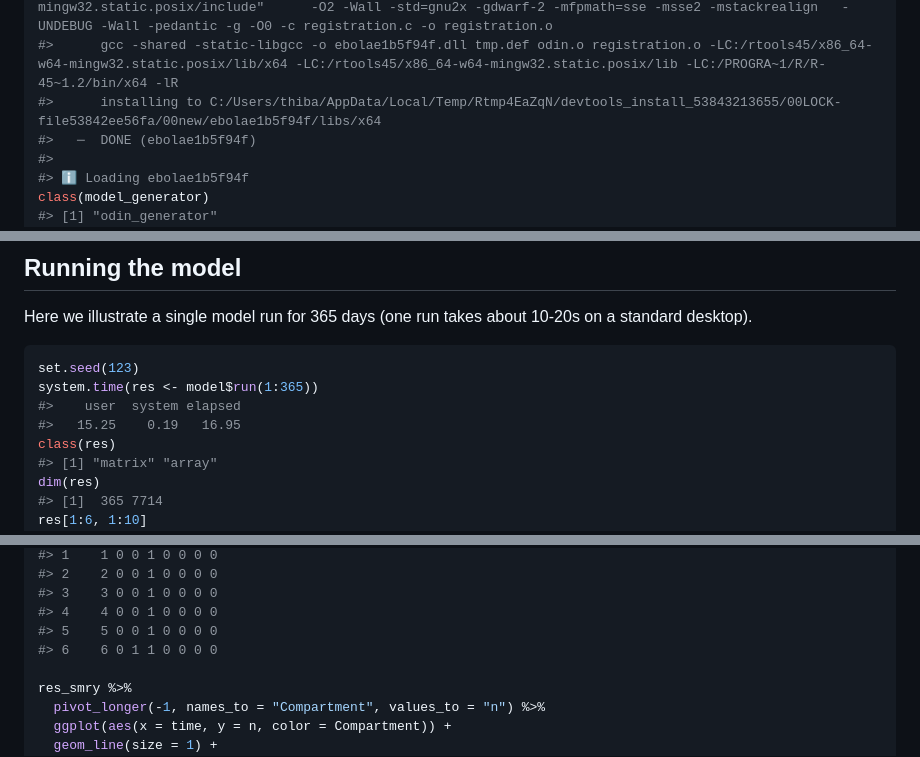
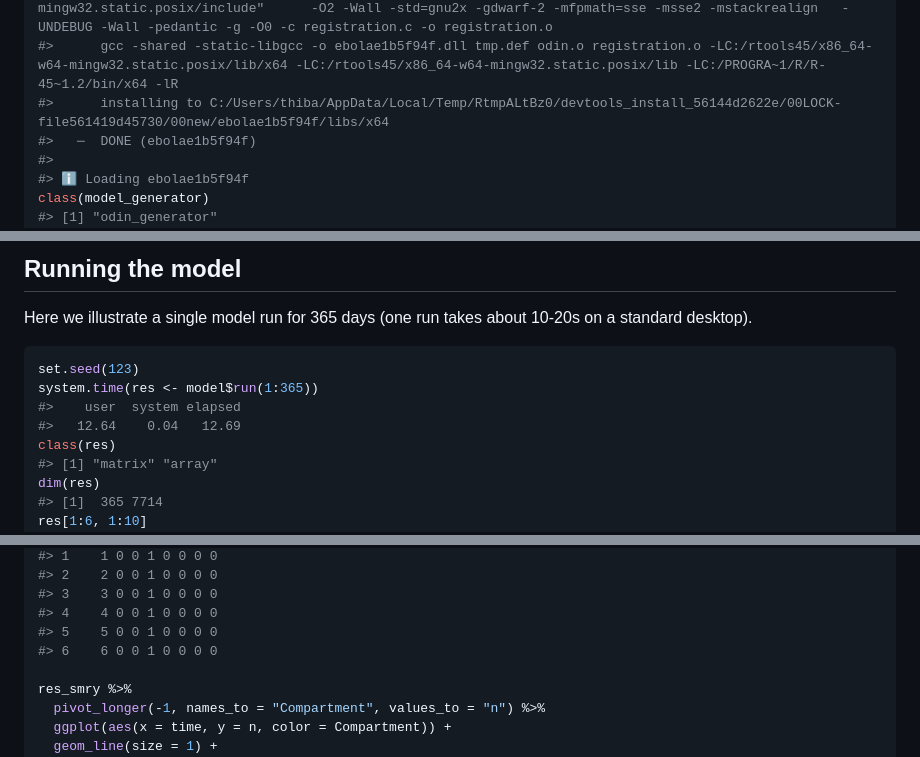
Before and after one commit to thibautjombart/ebola_model_odin, a Markdown page: README.md, 3 parts joined by grey strips. Drawn GitHub-style.

```diff
--- a/README.md
+++ b/README.md
@@ -59,7 +54,7 @@ model_generator <- odin::odin(path_model)
 #>      gcc  -I"C:/PROGRA~1/R/R-45~1.2/include" -DNDEBUG     -I"C:/rtools45/x86_64-w64-mingw32.static.posix/include"      -O2 -Wall -std=gnu2x -gdwarf-2 -mfpmath=sse -msse2 -mstackrealign   -UNDEBUG -Wall -pedantic -g -O0 -c odin.c -o odin.o
 #>      gcc  -I"C:/PROGRA~1/R/R-45~1.2/include" -DNDEBUG     -I"C:/rtools45/x86_64-w64-mingw32.static.posix/include"      -O2 -Wall -std=gnu2x -gdwarf-2 -mfpmath=sse -msse2 -mstackrealign   -UNDEBUG -Wall -pedantic -g -O0 -c registration.c -o registration.o
 #>      gcc -shared -static-libgcc -o ebolae1b5f94f.dll tmp.def odin.o registration.o -LC:/rtools45/x86_64-w64-mingw32.static.posix/lib/x64 -LC:/rtools45/x86_64-w64-mingw32.static.posix/lib -LC:/PROGRA~1/R/R-45~1.2/bin/x64 -lR
-#>      installing to C:/Users/thiba/AppData/Local/Temp/Rtmp4EaZqN/devtools_install_53843213655/00LOCK-file53842ee56fa/00new/ebolae1b5f94f/libs/x64
+#>      installing to C:/Users/thiba/AppData/Local/Temp/RtmpALtBz0/devtools_install_56144d2622e/00LOCK-file561419d45730/00new/ebolae1b5f94f/libs/x64
 #>   ─  DONE (ebolae1b5f94f)
 #>
 #> ℹ Loading ebolae1b5f94f
@@ -261,7 +256,7 @@ Here we illustrate a single model run for 365 days (one run takes about
 set.seed(123)
 system.time(res <- model$run(1:365))
 #>    user  system elapsed
-#>   15.25    0.19   16.95
+#>   12.64    0.04   12.69
 class(res)
 #> [1] "matrix" "array"
 dim(res)
@@ -307,7 +302,7 @@ head(res_smry)
 #> 3    3 0 0 1 0 0 0 0
 #> 4    4 0 0 1 0 0 0 0
 #> 5    5 0 0 1 0 0 0 0
-#> 6    6 0 1 1 0 0 0 0
+#> 6    6 0 0 1 0 0 0 0
 
 res_smry %>%
   pivot_longer(-1, names_to = "Compartment", values_to = "n") %>%
```
Also changed, not shown: other parts of README.md (+11 -16 lines), figures/unnamed-chunk-10-1.png, figures/unnamed-chunk-11-1.png, 1 other file.
